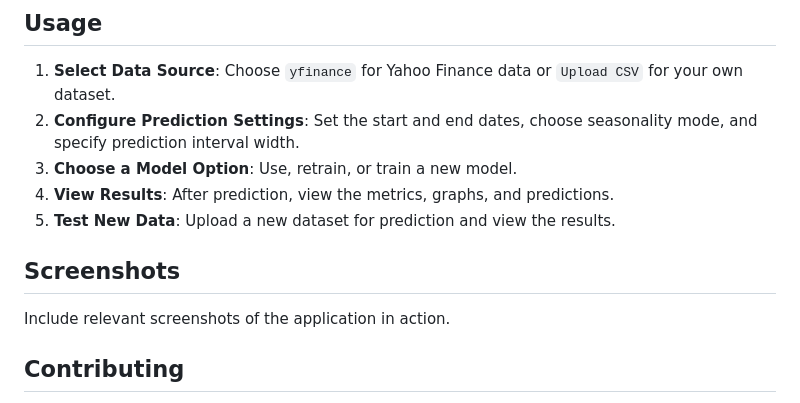
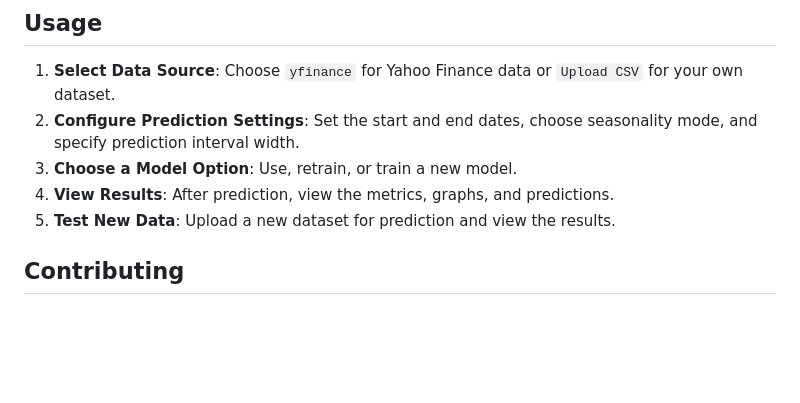
Before and after one commit to ShashJan94/StockPricePrediction, a Markdown page: README.md, the part around the change. Rendered like a GitHub page; blank space fills up the shorter version.

```diff
--- a/README.md
+++ b/README.md
@@ -73,9 +73,6 @@ This Stock Price Prediction Application allows users to predict future stock pri
 4. **View Results**: After prediction, view the metrics, graphs, and predictions.
 5. **Test New Data**: Upload a new dataset for prediction and view the results.
 
-## Screenshots
-
-Include relevant screenshots of the application in action.
 
 ## Contributing
 
```
